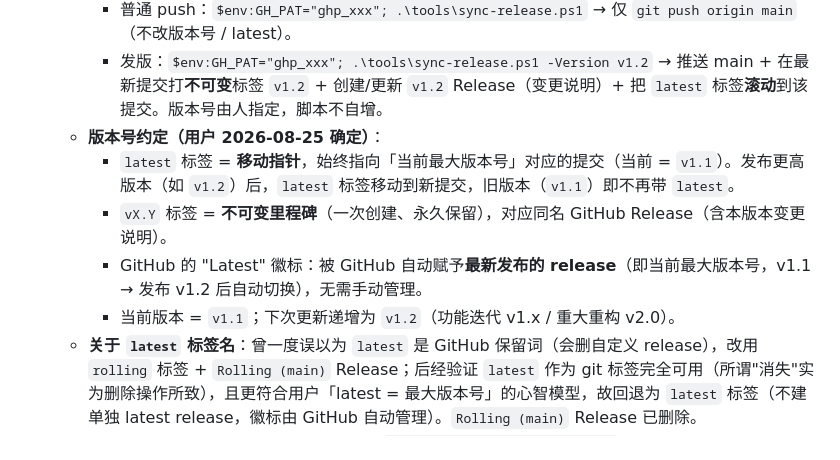
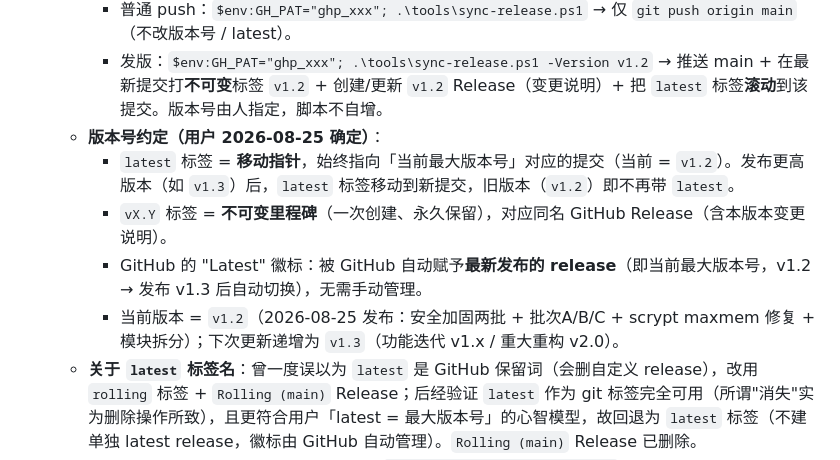
Before and after one commit to forestkopa/project-kanban, a Markdown page: docs/开发备忘.md, the part around the change. Rendered like a GitHub page.

Commit message:
docs: 版本模型记录更新为 v1.2（2026-08-25 发布）

```diff
--- a/docs/开发备忘.md
+++ b/docs/开发备忘.md
@@ -135,10 +135,10 @@ watchdog 双实例：`SERVERS = [{port:5180, args:['--demo']}, {port:5181, args:
     - 普通 push：`$env:GH_PAT="ghp_xxx"; .\tools\sync-release.ps1` → 仅 `git push origin main`（不改版本号 / latest）。
     - 发版：`$env:GH_PAT="ghp_xxx"; .\tools\sync-release.ps1 -Version v1.2` → 推送 main + 在最新提交打**不可变**标签 `v1.2` + 创建/更新 `v1.2` Release（变更说明）+ 把 `latest` 标签**滚动**到该提交。版本号由人指定，脚本不自增。
   - **版本号约定（用户 2026-08-25 确定）**：
-    - `latest` 标签 = **移动指针**，始终指向「当前最大版本号」对应的提交（当前 = `v1.1`）。发布更高版本（如 `v1.2`）后，`latest` 标签移动到新提交，旧版本（`v1.1`）即不再带 `latest`。
+    - `latest` 标签 = **移动指针**，始终指向「当前最大版本号」对应的提交（当前 = `v1.2`）。发布更高版本（如 `v1.3`）后，`latest` 标签移动到新提交，旧版本（`v1.2`）即不再带 `latest`。
     - `vX.Y` 标签 = **不可变里程碑**（一次创建、永久保留），对应同名 GitHub Release（含本版本变更说明）。
-    - GitHub 的 "Latest" 徽标：被 GitHub 自动赋予**最新发布的 release**（即当前最大版本号，v1.1 → 发布 v1.2 后自动切换），无需手动管理。
-    - 当前版本 = `v1.1`；下次更新递增为 `v1.2`（功能迭代 v1.x / 重大重构 v2.0）。
+    - GitHub 的 "Latest" 徽标：被 GitHub 自动赋予**最新发布的 release**（即当前最大版本号，v1.2 → 发布 v1.3 后自动切换），无需手动管理。
+    - 当前版本 = `v1.2`（2026-08-25 发布：安全加固两批 + 批次A/B/C + scrypt maxmem 修复 + 模块拆分）；下次更新递增为 `v1.3`（功能迭代 v1.x / 重大重构 v2.0）。
   - **关于 `latest` 标签名**：曾一度误以为 `latest` 是 GitHub 保留词（会删自定义 release），改用 `rolling` 标签 + `Rolling (main)` Release；后经验证 `latest` 作为 git 标签完全可用（所谓"消失"实为删除操作所致），且更符合用户「latest = 最大版本号」的心智模型，故回退为 `latest` 标签（不建单独 latest release，徽标由 GitHub 自动管理）。`Rolling (main)` Release 已删除。
 - **为什么不用 GitHub Actions 工作流**：曾写 `.github/workflows/release.yml`（push main 自动更新 latest release），但推送被拒——当前 PAT 仅有 `contents` 权限、**缺 `workflow` 作用域**，无法推送 workflow 文件。若日后给 PAT 加 `workflow` 作用域，可改回 CI 自动同步（工作流内容已设计好，逻辑同脚本）。
 - **脚本运行注意（本机验证要点）**：脚本内 git 走显式路径解析（先 `Get-Command git`，失败回退常见安装路径），push 走带 PAT 的远端 URL；若 PowerShell 执行策略禁止直接运行 `.ps1`，用 `powershell -ExecutionPolicy Bypass -File .\tools\sync-release.ps1` 运行。本沙箱 PowerShell 因执行策略/路径问题无法直接跑通脚本，但脚本内的 push / 打标签 / GitHub API 三步已用等价直接命令逐一验证可用，故 release 同步机制成立。
```
